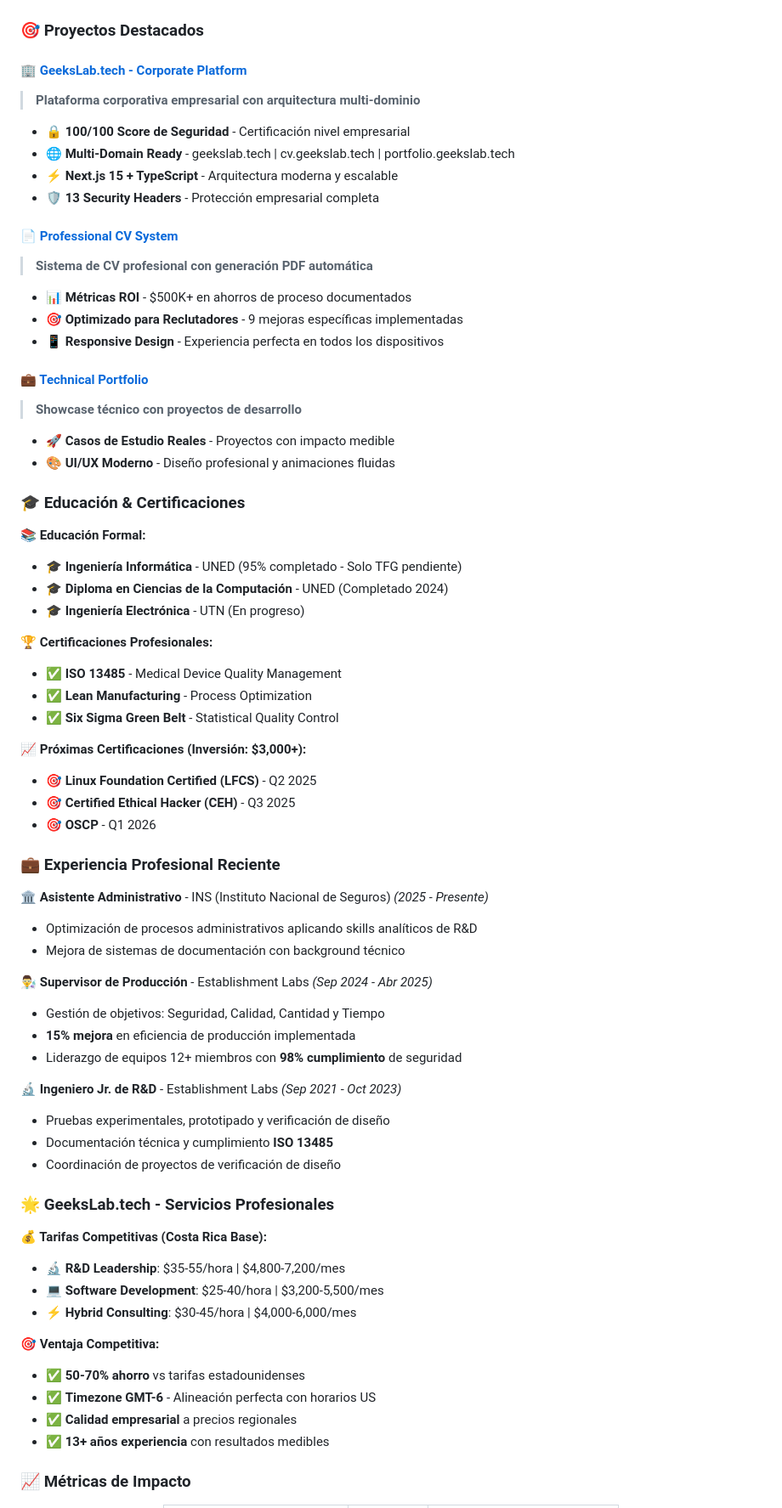
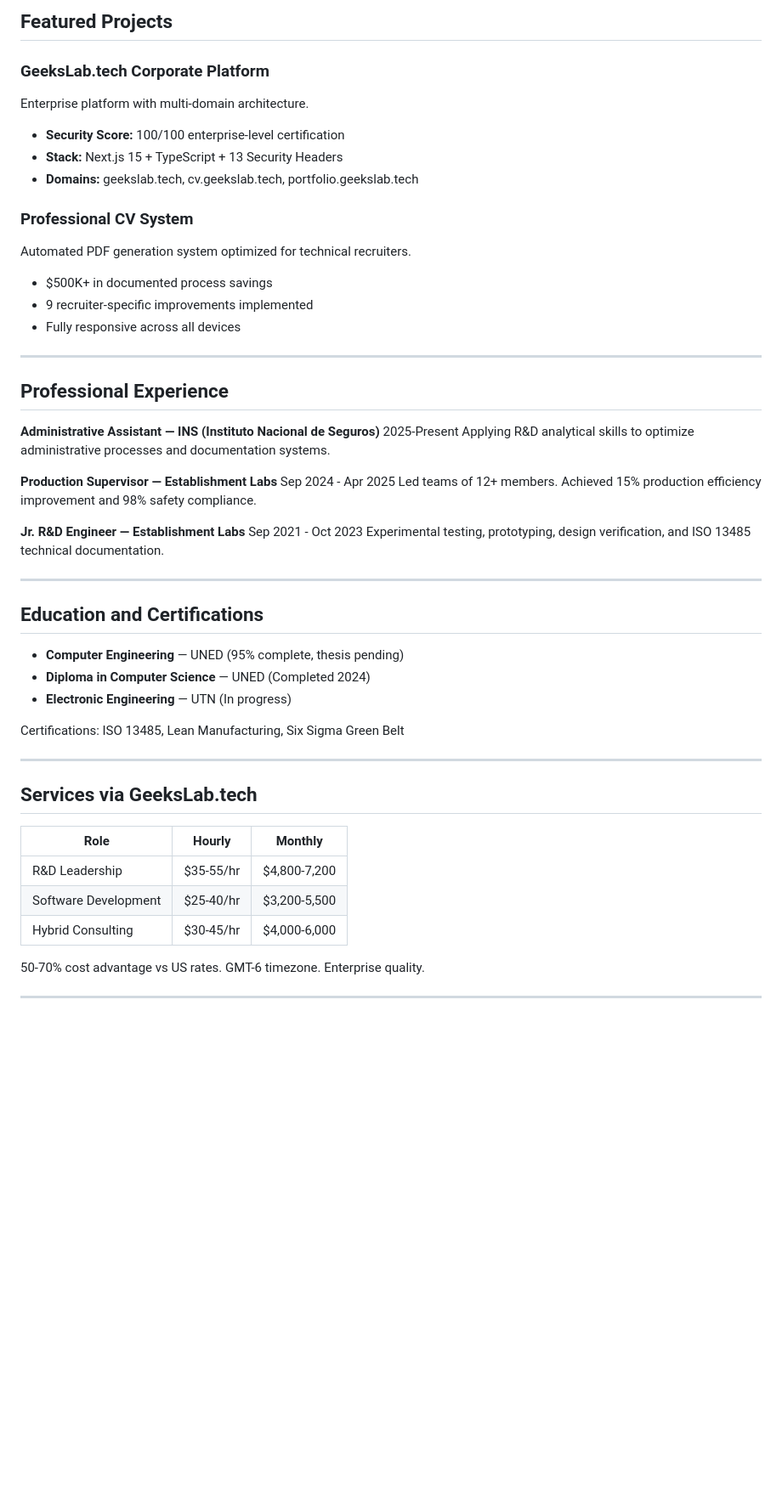
Before and after one commit to Tonymora1982/tonymora1982, a Markdown page: README.md, the part around one of its changes. Shown at 85% size. Rendered like a GitHub page; blank space fills up the shorter version.

```diff
--- a/README.md
+++ b/README.md
@@ -49,71 +73,52 @@ Soy **Principal R&D Engineer** y fundador de **GeeksLab.tech** con **13+ años**
 
-</div>
+## Featured Projects
 
-### 🎯 Proyectos Destacados
+### GeeksLab.tech Corporate Platform
+Enterprise platform with multi-domain architecture.
+- **Security Score:** 100/100 enterprise-level certification
+- **Stack:** Next.js 15 + TypeScript + 13 Security Headers
+- **Domains:** geekslab.tech, cv.geekslab.tech, portfolio.geekslab.tech
 
-#### 🏢 [GeeksLab.tech - Corporate Platform](https://geekslab.tech)
-> **Plataforma corporativa empresarial con arquitectura multi-dominio**
-- 🔒 **100/100 Score de Seguridad** - Certificación nivel empresarial
-- 🌐 **Multi-Domain Ready** - geekslab.tech | cv.geekslab.tech | portfolio.geekslab.tech
-- ⚡ **Next.js 15 + TypeScript** - Arquitectura moderna y escalable
-- 🛡️ **13 Security Headers** - Protección empresarial completa
+### Professional CV System
+Automated PDF generation system optimized for technical recruiters.
+- $500K+ in documented process savings
+- 9 recruiter-specific improvements implemented
+- Fully responsive across all devices
 
-#### 📄 [Professional CV System](https://cv.geekslab.tech)
-> **Sistema de CV profesional con generación PDF automática**
-- 📊 **Métricas ROI** - $500K+ en ahorros de proceso documentados
-- 🎯 **Optimizado para Reclutadores** - 9 mejoras específicas implementadas
-- 📱 **Responsive Design** - Experiencia perfecta en todos los dispositivos
+---
 
-#### 💼 [Technical Portfolio](https://portfolio.geekslab.tech)
-> **Showcase técnico con proyectos de desarrollo**
-- 🚀 **Casos de Estudio Reales** - Proyectos con impacto medible
-- 🎨 **UI/UX Moderno** - Diseño profesional y animaciones fluidas
+## Professional Experience
 
-### 🎓 Educación & Certificaciones
+**Administrative Assistant — INS (Instituto Nacional de Seguros)** 2025-Present
+Applying R&D analytical skills to optimize administrative processes and documentation systems.
 
-**📚 Educación Formal:**
-- 🎓 **Ingeniería Informática** - UNED (95% completado - Solo TFG pendiente)
-- 🎓 **Diploma en Ciencias de la Computación** - UNED (Completado 2024)
-- 🎓 **Ingeniería Electrónica** - UTN (En progreso)
+**Production Supervisor — Establishment Labs** Sep 2024 - Apr 2025
+Led teams of 12+ members. Achieved 15% production efficiency improvement and 98% safety compliance.
 
-**🏆 Certificaciones Profesionales:**
-- ✅ **ISO 13485** - Medical Device Quality Management
-- ✅ **Lean Manufacturing** - Process Optimization
-- ✅ **Six Sigma Green Belt** - Statistical Quality Control
+**Jr. R&D Engineer — Establishment Labs** Sep 2021 - Oct 2023
+Experimental testing, prototyping, design verification, and ISO 13485 technical documentation.
 
-**📈 Próximas Certificaciones (Inversión: $3,000+):**
-- 🎯 **Linux Foundation Certified (LFCS)** - Q2 2025
-- 🎯 **Certified Ethical Hacker (CEH)** - Q3 2025
-- 🎯 **OSCP** - Q1 2026
+---
 
-### 💼 Experiencia Profesional Reciente
+## Education and Certifications
 
-**🏛️ Asistente Administrativo** - INS (Instituto Nacional de Seguros) *(2025 - Presente)*
-- Optimización de procesos administrativos aplicando skills analíticos de R&D
-- Mejora de sistemas de documentación con background técnico
+- **Computer Engineering** — UNED (95% complete, thesis pending)
+- **Diploma in Computer Science** — UNED (Completed 2024)
+- **Electronic Engineering** — UTN (In progress)
 
-**👨‍🔬 Supervisor de Producción** - Establishment Labs *(Sep 2024 - Abr 2025)*
-- Gestión de objetivos: Seguridad, Calidad, Cantidad y Tiempo
-- **15% mejora** en eficiencia de producción implementada
-- Liderazgo de equipos 12+ miembros con **98% cumplimiento** de seguridad
+Certifications: ISO 13485, Lean Manufacturing, Six Sigma Green Belt
 
-**🔬 Ingeniero Jr. de R&D** - Establishment Labs *(Sep 2021 - Oct 2023)*
-- Pruebas experimentales, prototipado y verificación de diseño
-- Documentación técnica y cumplimiento **ISO 13485**
-- Coordinación de proyectos de verificación de diseño
+---
 
-### 🌟 GeeksLab.tech - Servicios Profesionales
+## Services via GeeksLab.tech
 
-**💰 Tarifas Competitivas (Costa Rica Base):**
-- 🔬 **R&D Leadership**: $35-55/hora | $4,800-7,200/mes
-- 💻 **Software Development**: $25-40/hora | $3,200-5,500/mes
-- ⚡ **Hybrid Consulting**: $30-45/hora | $4,000-6,000/mes
+| Role | Hourly | Monthly |
+|---|---|---|
+| R&D Leadership | $35-55/hr | $4,800-7,200 |
+| Software Development | $25-40/hr | $3,200-5,500 |
+| Hybrid Consulting | $30-45/hr | $4,000-6,000 |
 
-**🎯 Ventaja Competitiva:**
-- ✅ **50-70% ahorro** vs tarifas estadounidenses
-- ✅ **Timezone GMT-6** - Alineación perfecta con horarios US
-- ✅ **Calidad empresarial** a precios regionales
-- ✅ **13+ años experiencia** con resultados medibles
+50-70% cost advantage vs US rates. GMT-6 timezone. Enterprise quality.
 
-### 📈 Métricas de Impacto
+---
 
```
Also changed, not shown: other parts of README.md (+150 -47 lines).
